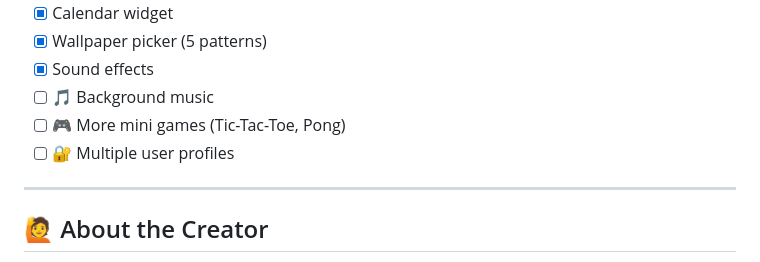
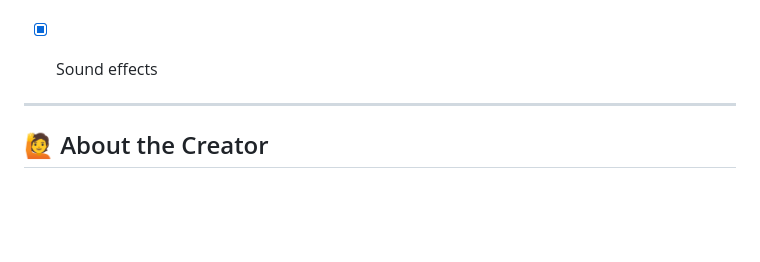
Before and after one commit to DAVIDX-004/Doodle-OS, a Markdown page: README.md, the part around the change. Rendered like a GitHub page; blank space fills up the shorter version.

Commit message:
Update README to reflect completed features
Removed incomplete features from the README checklist.

```diff
--- a/README.md
+++ b/README.md
@@ -138,9 +138,7 @@ Doodle-OS/
 - [x] Calendar widget
 - [x] Wallpaper picker (5 patterns)
 - [x] Sound effects
-- [ ] 🎵 Background music
-- [ ] 🎮 More mini games (Tic-Tac-Toe, Pong)
-- [ ] 🔐 Multiple user profiles
+
 
 ---
 
```
